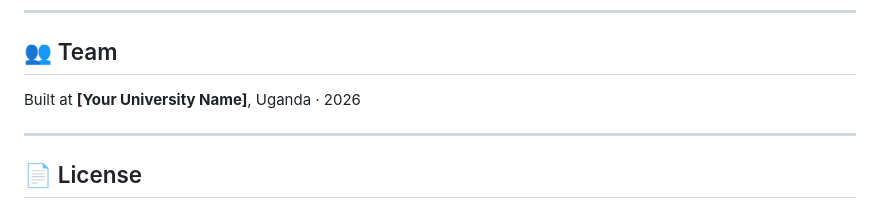
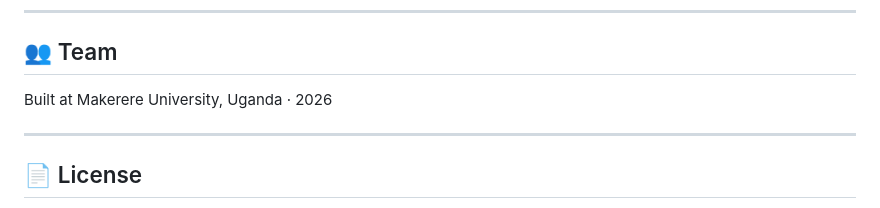
Before and after one commit to Poutrivet/Poultrivet, a Markdown page: README.md, the part around the change. Drawn GitHub-style.

Commit message:
Update university name in README

```diff
--- a/README.md
+++ b/README.md
@@ -210,7 +210,7 @@ Requires a Google Earth Engine account.
 
 ## 👥 Team
 
-Built at **[Your University Name]**, Uganda · 2026
+Built at Makerere University, Uganda · 2026
 
 ---
 
```
